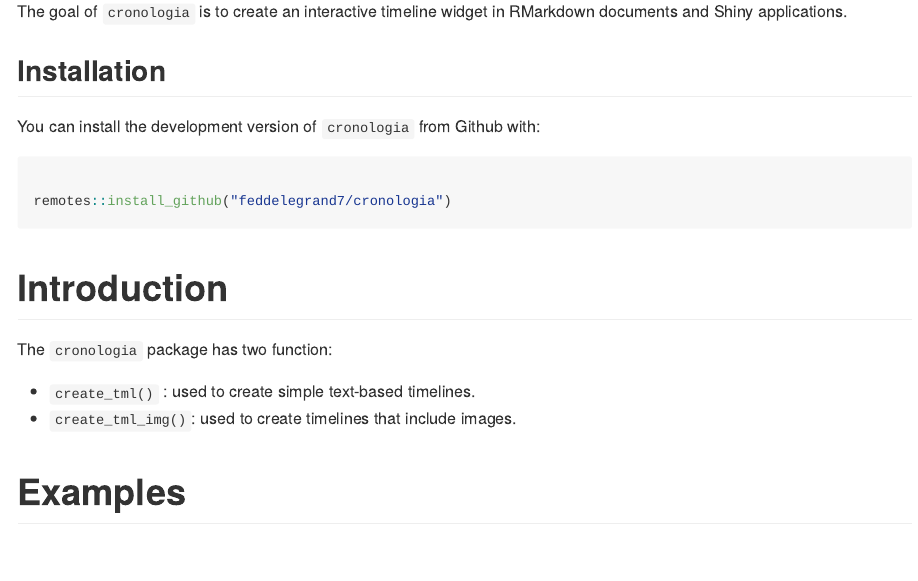
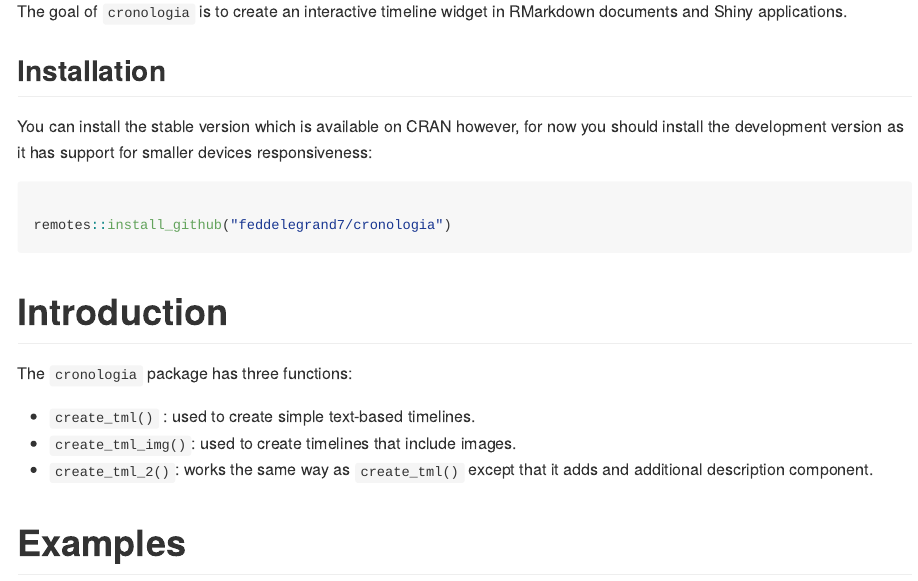
Before and after one commit to feddelegrand7/cronologia, an R Markdown document (README.Rmd): the page in a window 1100 px wide, from 110 px down. Rendered offline with R 4.5, knitr and Pandoc, with nearby package versions; some code elsewhere in the file could not run offline; badge pictures from the web are left out.

Commit message:
update README

````diff
--- a/README.Rmd
+++ b/README.Rmd
@@ -33,7 +33,7 @@
 
 ## Installation
 
-You can install the development version of `cronologia` from Github with:
+You can install the stable version which is available on CRAN however, for now you should install the development version as it has support for smaller devices responsiveness:
 
 ```{r, eval=FALSE}
 
@@ -43,11 +43,11 @@
 
 # Introduction
 
-The `cronologia` package has two function:
+The `cronologia` package has three functions:
 
 - `create_tml()` : used to create simple text-based timelines.
 - `create_tml_img()`: used to create timelines that include images.
-
+- `create_tml_2()`: works the same way as `create_tml()` except that it adds and additional description component.
 
 # Examples
 
````
Also changed, not shown: README.md.
